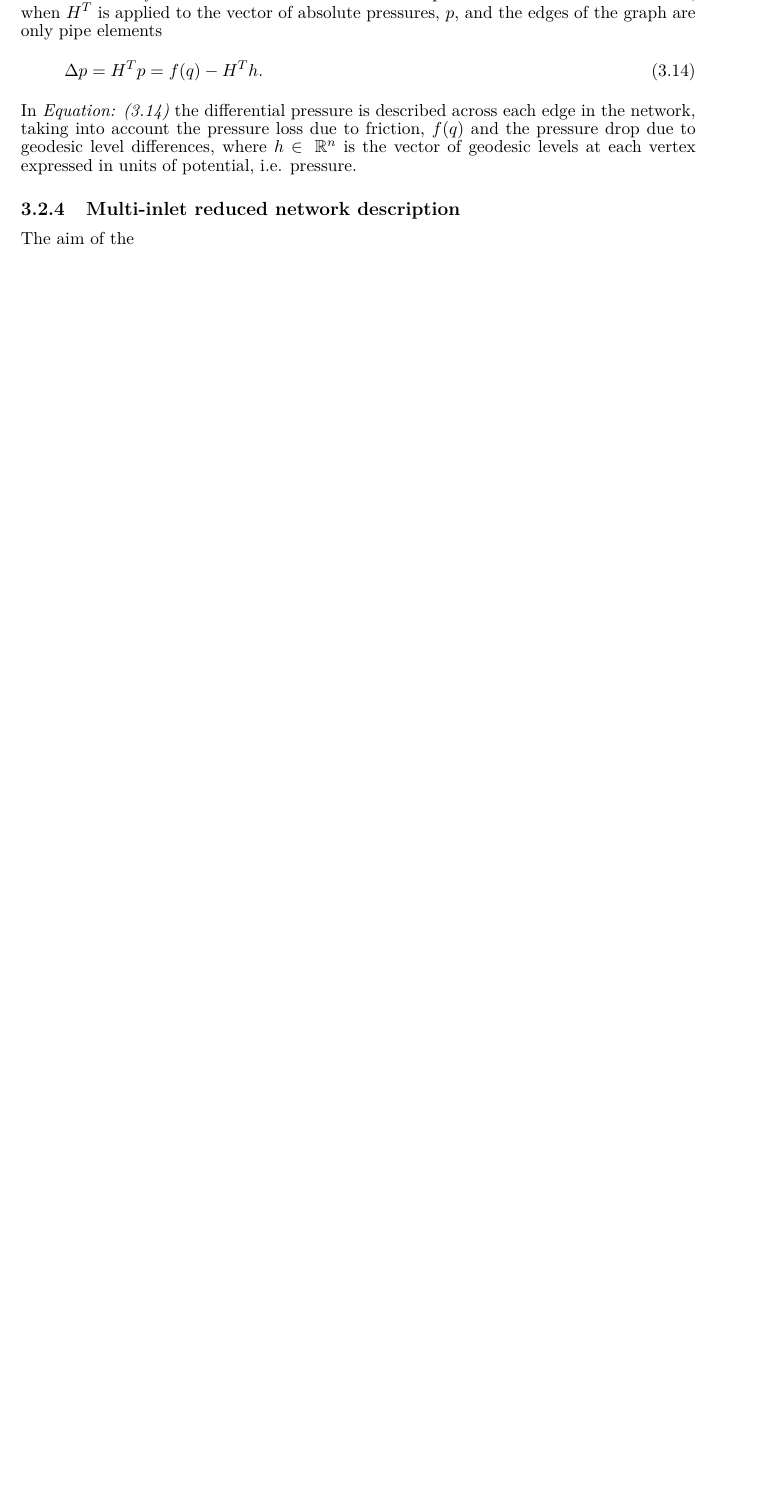
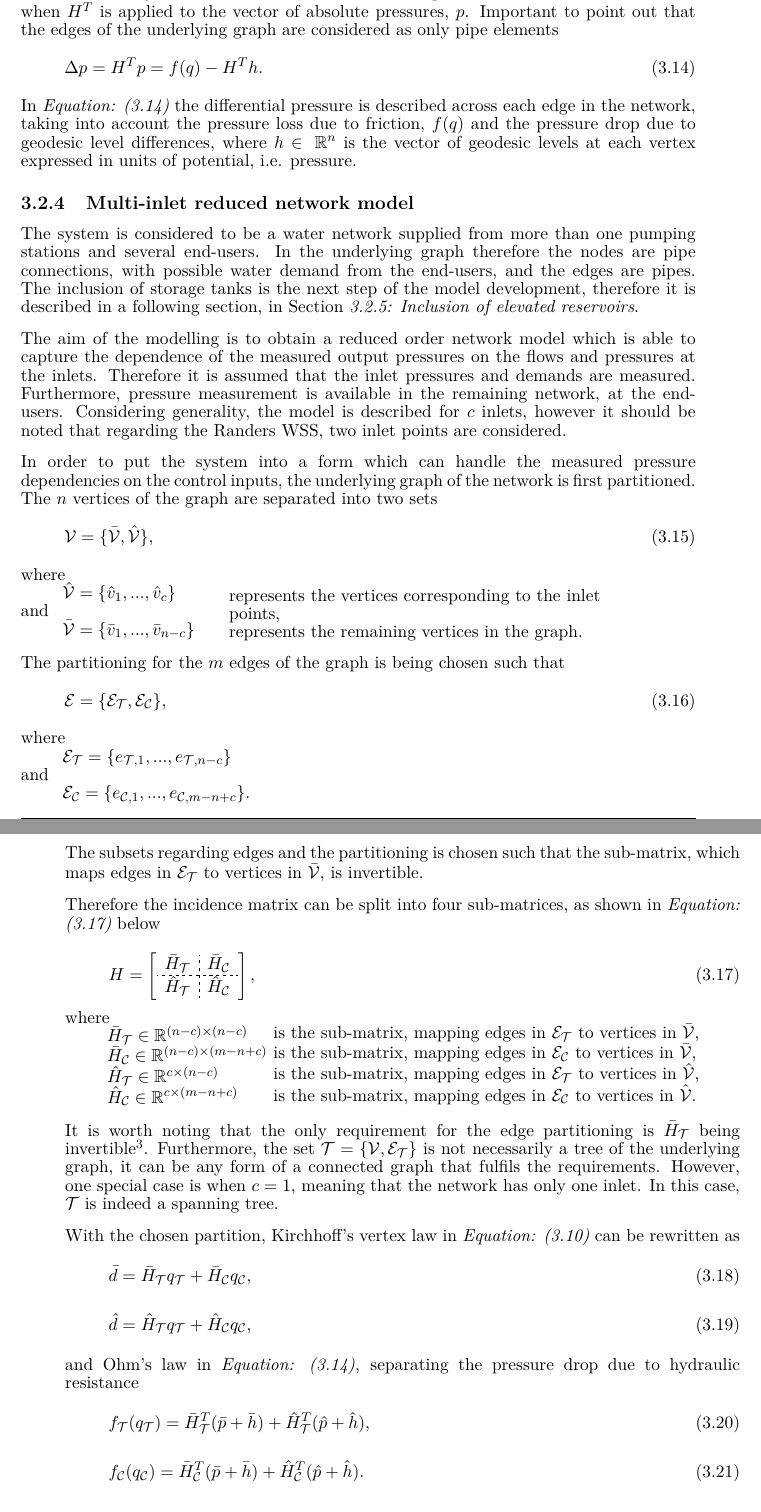
Before and after one commit to csocsidior/Verdo_project, a LaTeX thesis (Gr830.tex, which reads Setup_files/preamble.tex, report/requirements/requirements.tex): part of page 24 of 51 before the commit and two parts of pages 24 and 25 of 51 after it, the two joined at a grey line, cut so that both start at the same text, the shorter picture padded with empty space. Compiled offline with pdfLaTeX.

Commit message:
Reduced model 1

```diff
--- a/Setup_files/preamble.tex
+++ b/Setup_files/preamble.tex
@@ -281,6 +281,8 @@
 \newcommand{\todoque}[1]{\todo[color=red, author=Question:]{#1}}
 \graphicspath{{./rapport/billeder/}}
 \usepackage{epstopdf}
+%dashed line in matrix
+\usepackage{arydshln}
 
 
 %%%% WARNING HACKS %%%%
--- a/report/requirements/requirements.tex
+++ b/report/requirements/requirements.tex
@@ -237,7 +237,7 @@ It is worth noting however, that in closed hydraulic networks the vertex law is
   Hq = 0.
 \end{equation}
 
-Ohm's law for hydraulic networks therefore can be expressed with the incidence matrix, when $H^T$ is applied to the vector of absolute pressures, $p$, and the edges of the graph are only pipe elements
+Ohm's law for hydraulic networks therefore can be expressed with the incidence matrix, when $H^T$ is applied to the vector of absolute pressures, $p$. Important to point out that the edges of the underlying graph are considered as only pipe elements
 
 \begin{equation}
   \label{ohmslaw}
@@ -251,10 +251,104 @@ In \eqref{ohmslaw} the differential pressure is described across each edge in th
 
 
 
-\subsection{Multi-inlet reduced network description}
+\subsection{Multi-inlet reduced network model}
 \label{multi_inlet_reduced_network_description}
 
-The aim of the
+The system is considered to be a water network supplied from more than one pumping stations and several end-users. In the underlying graph therefore the nodes are pipe connections, with possible water demand from the end-users, and the edges are pipes. The inclusion of storage tanks is the next step of the model development, therefore it is described in a following section, in \secref{inclusion_of_reservoirs}.
+
+The aim of the modelling is to obtain a reduced order network model which is able to capture the dependence of the measured output pressures on the flows and pressures at the inlets. Therefore it is assumed that the inlet pressures and demands are measured. Furthermore, pressure measurement is available in the remaining network, at the end-users. Considering generality, the model is described for $c$ inlets, however it should be noted that regarding the Randers WSS, two inlet points are considered.
+
+In order to put the system into a form which can handle the measured pressure dependencies on the control inputs, the underlying graph of the network is first partitioned. The $n$ vertices of the graph are separated into two sets
+
+\begin{equation}
+  \label{vertices1}
+  \mathcal{V} = \{\bar{\mathcal{V}}, \hat{\mathcal{V}} \},
+\end{equation}
+
+\begin{minipage}[t]{0.3\textwidth}
+where\\
+\hspace*{8mm} $\hat{\mathcal{V}} = \{\hat{v}_1, ..., \hat{v}_c\}$\\
+and \\
+\hspace*{8mm} $\bar{\mathcal{V}} = \{\bar{v}_1, ..., \bar{v}_{n-c}\}$
+\end{minipage}
+\begin{minipage}[t]{0.55\textwidth}
+\vspace*{2mm}
+ represents the vertices corresponding to the inlet points,\\
+ represents the remaining vertices in the graph.
+\end{minipage}
+
+The partitioning for the $m$ edges of the graph is being chosen such that
+
+\begin{equation}
+  \label{edges1}
+  \mathcal{E} = \{\mathcal{E_{\mathcal{T}}}, \mathcal{E_{\mathcal{C}}} \},
+\end{equation}
+
+\begin{minipage}[t]{0.35\textwidth}
+where\\
+\hspace*{8mm} $\mathcal{E_{\mathcal{T}}} = \{e_{\mathcal{T},1}, ..., e_{\mathcal{T},n-c}\}$\\
+and\\
+\hspace*{8mm} $\mathcal{E_{\mathcal{C}}} = \{e_{\mathcal{C},1}, ..., e_{\mathcal{C},m-n+c}\}$.
+\end{minipage}
+
+The subsets regarding edges and the partitioning is chosen such that the sub-matrix, which maps edges in $\mathcal{E_{\mathcal{T}}}$ to vertices in $\bar{\mathcal{V}}$, is invertible.
+
+Therefore the incidence matrix can be split into four sub-matrices, as shown in \eqref{H_matrix_sub} below
+
+\begin{equation}
+\label{H_matrix_sub}
+H=
+\left[
+\begin{array}{c;{2pt/2pt}r}
+\bar{H}_{\mathcal{T}} & \bar{H}_{\mathcal{C}} \\
+\hdashline[2pt/2pt]
+\hat{H}_{\mathcal{T}} & \hat{H}_{\mathcal{C}}
+\end{array}
+\right],
+\end{equation}
+
+\begin{minipage}[t]{0.3\textwidth}
+where\\
+\hspace*{8mm} $\bar{H}_{\mathcal{T}} \in \mathbb{R}^{(n-c) \times (n-c)}$\\
+\hspace*{8mm} $\bar{H}_{\mathcal{C}} \in \mathbb{R}^{(n-c) \times (m-n+c)}$\\
+\hspace*{8mm} $\hat{H}_{\mathcal{T}} \in \mathbb{R}^{c \times (n-c)}$\\
+\hspace*{8mm} $\hat{H}_{\mathcal{C}} \in \mathbb{R}^{c \times (m-n+c)}$
+\end{minipage}
+\begin{minipage}[t]{0.68\textwidth}
+\vspace*{-0.1mm}
+is the sub-matrix, mapping edges in $\mathcal{E_{\mathcal{T}}}$ to vertices in $\bar{\mathcal{V}}$,\\
+is the sub-matrix, mapping edges in $\mathcal{E_{\mathcal{C}}}$ to vertices in $\bar{\mathcal{V}}$,\\
+is the sub-matrix, mapping edges in $\mathcal{E_{\mathcal{T}}}$ to vertices in $\hat{\mathcal{V}}$,\\
+is the sub-matrix, mapping edges in $\mathcal{E_{\mathcal{C}}}$ to vertices in $\hat{\mathcal{V}}$.
+\end{minipage}
+
+It is worth noting that the only requirement for the edge partitioning is $\bar{H}_{\mathcal{T}}$ being invertible\footnote{$\exists \{\mathcal{V}, \mathcal{E} \} : \bar{H}^{-1}_{\mathcal{T}} \because rank(H) = (n-1) $ \cite{deo2017graph} }. Furthermore, the set $\mathcal{T} = \{\mathcal{V}, \mathcal{E_{\mathcal{T}}} \}$ is not necessarily a tree of the underlying graph, it can be any form of a connected graph that fulfils the requirements. However, one special case is when $c = 1$, meaning that the network has only one inlet. In this case, $\mathcal{T}$ is indeed a spanning tree.
+
+With the chosen partition, Kirchhoff's vertex law in \eqref{vertexlaw_open} can be rewritten as
+
+\begin{equation}
+  \label{vertexlaw_partitioned1}
+  \bar{d} = \bar{H}_{\mathcal{T}} q_{\mathcal{T}} + \bar{H}_{\mathcal{C}} q_{\mathcal{C}},
+\end{equation}
+
+\begin{equation}
+  \label{vertexlaw_partitioned2}
+  \hat{d} = \hat{H}_{\mathcal{T}} q_{\mathcal{T}} + \hat{H}_{\mathcal{C}} q_{\mathcal{C}},
+\end{equation}
+
+and Ohm's law in \eqref{ohmslaw}, separating the pressure drop due to hydraulic resistance
+
+\begin{equation}
+  \label{ohmslaw_partitioned1}
+  f_{\mathcal{T}}(q_\mathcal{T}) = \bar{H}^T_{\mathcal{T}} (\bar{p} + \bar{h}) + \hat{H}^T_{\mathcal{T}} (\hat{p} + \hat{h}),
+\end{equation}
+
+\begin{equation}
+  \label{ohmslaw_partitioned2}
+  f_{\mathcal{C}}(q_\mathcal{C}) = \bar{H}^T_{\mathcal{C}} (\bar{p} + \bar{h}) + \hat{H}^T_{\mathcal{C}} (\hat{p} + \hat{h}).
+\end{equation}
+
+
 
 \subsection{Inclusion of elevated reservoirs}
 \label{inclusion_of_reservoirs}
```
Also changed, not shown: report/requirements/requirements.tex (10 more changed lines).
